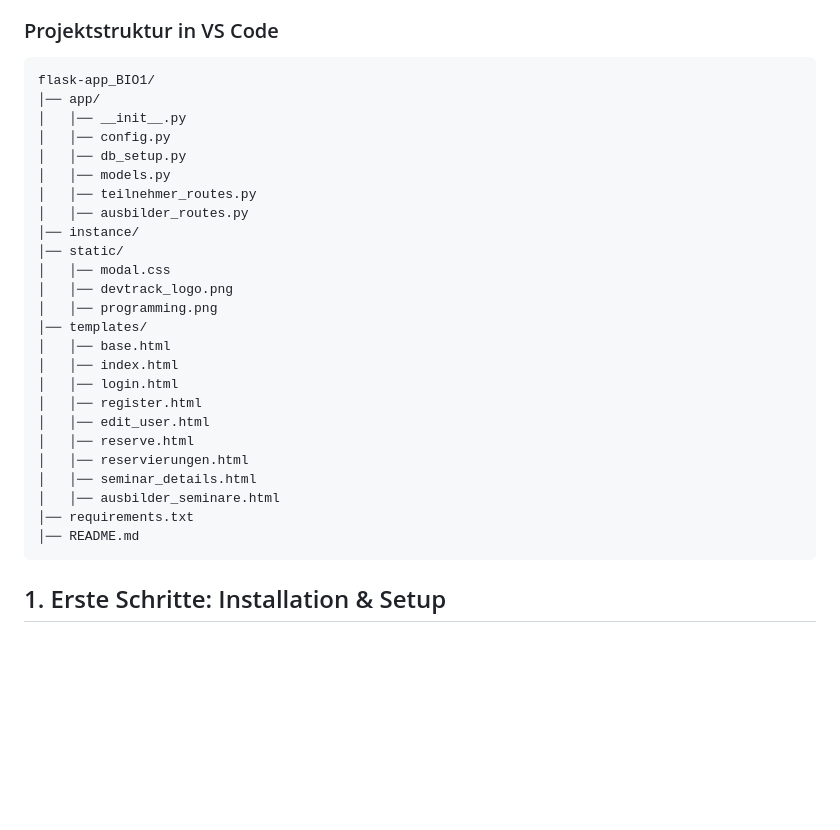
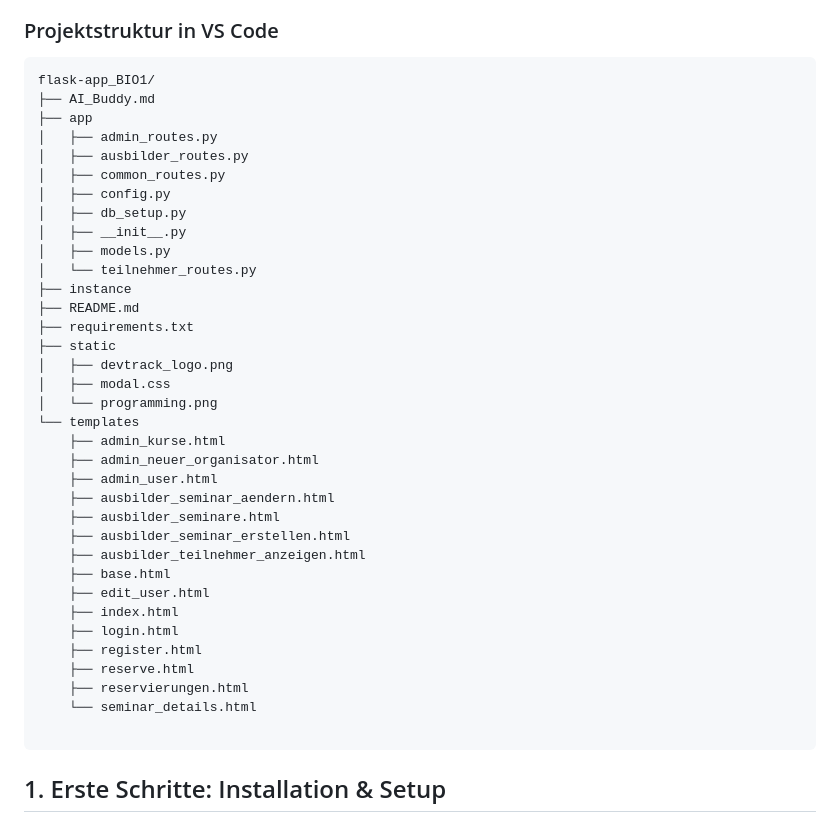
Before and after one commit to StasiaATP/flask-app_BIO1, a Markdown page: README.md, the part around the change. GitHub-like rendering; blank space fills up the shorter version.

````diff
--- a/README.md
+++ b/README.md
@@ -56,30 +56,40 @@ WTForms==3.2.1
 
 ```plaintext
 flask-app_BIO1/
-│── app/
-│   │── __init__.py
-│   │── config.py
-│   │── db_setup.py
-│   │── models.py
-│   │── teilnehmer_routes.py
-│   │── ausbilder_routes.py
-│── instance/
-│── static/
-│   │── modal.css
-│   │── devtrack_logo.png
-│   │── programming.png
-│── templates/
-│   │── base.html
-│   │── index.html
-│   │── login.html
-│   │── register.html
-│   │── edit_user.html
-│   │── reserve.html
-│   │── reservierungen.html
-│   │── seminar_details.html
-│   │── ausbilder_seminare.html
-│── requirements.txt
-│── README.md
+├── AI_Buddy.md
+├── app
+│   ├── admin_routes.py
+│   ├── ausbilder_routes.py
+│   ├── common_routes.py
+│   ├── config.py
+│   ├── db_setup.py
+│   ├── __init__.py
+│   ├── models.py
+│   └── teilnehmer_routes.py
+├── instance
+├── README.md
+├── requirements.txt
+├── static
+│   ├── devtrack_logo.png
+│   ├── modal.css
+│   └── programming.png
+└── templates
+    ├── admin_kurse.html
+    ├── admin_neuer_organisator.html
+    ├── admin_user.html
+    ├── ausbilder_seminar_aendern.html
+    ├── ausbilder_seminare.html
+    ├── ausbilder_seminar_erstellen.html
+    ├── ausbilder_teilnehmer_anzeigen.html
+    ├── base.html
+    ├── edit_user.html
+    ├── index.html
+    ├── login.html
+    ├── register.html
+    ├── reserve.html
+    ├── reservierungen.html
+    └── seminar_details.html
+
 ```
 
 ## 1. Erste Schritte: Installation & Setup
````
